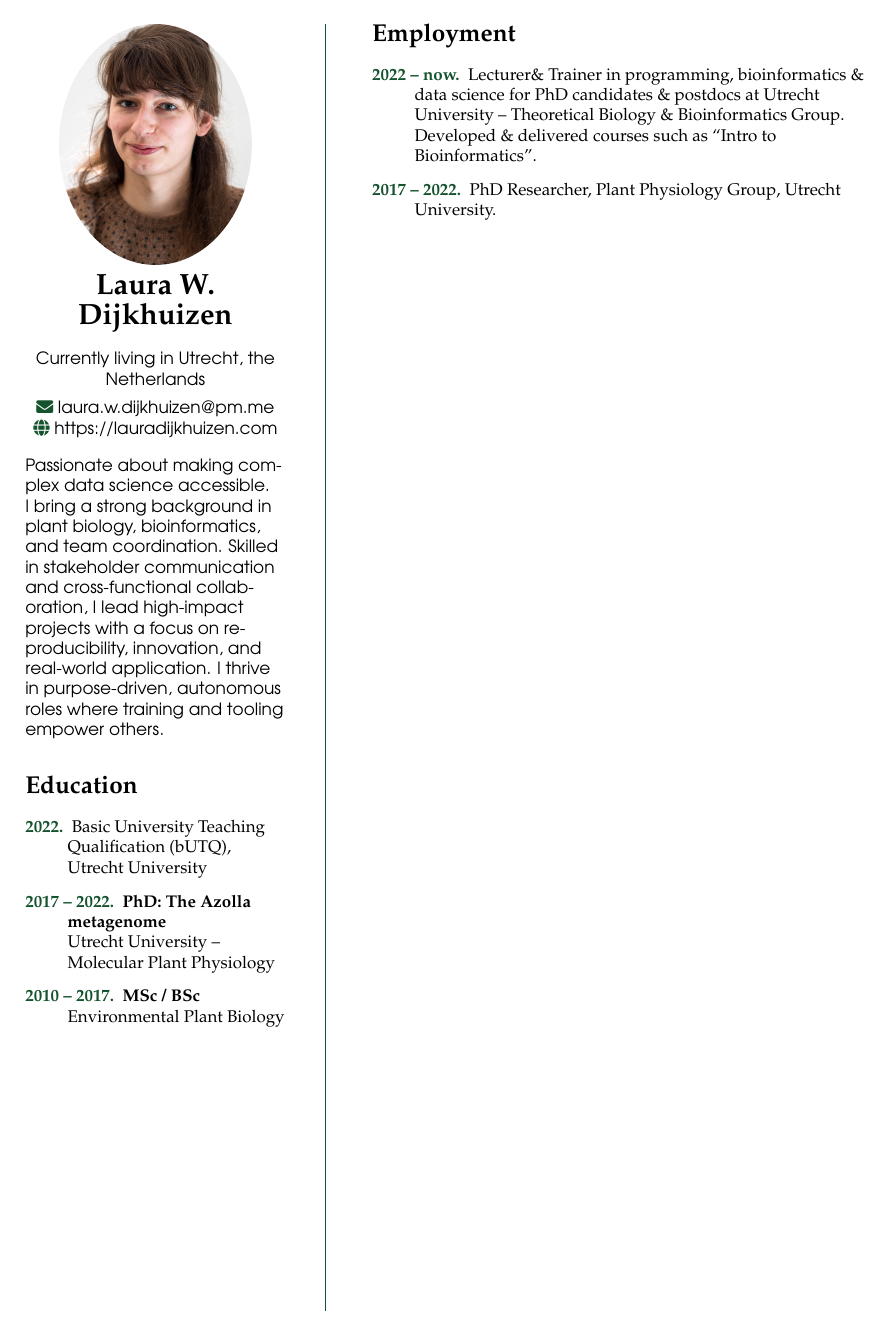
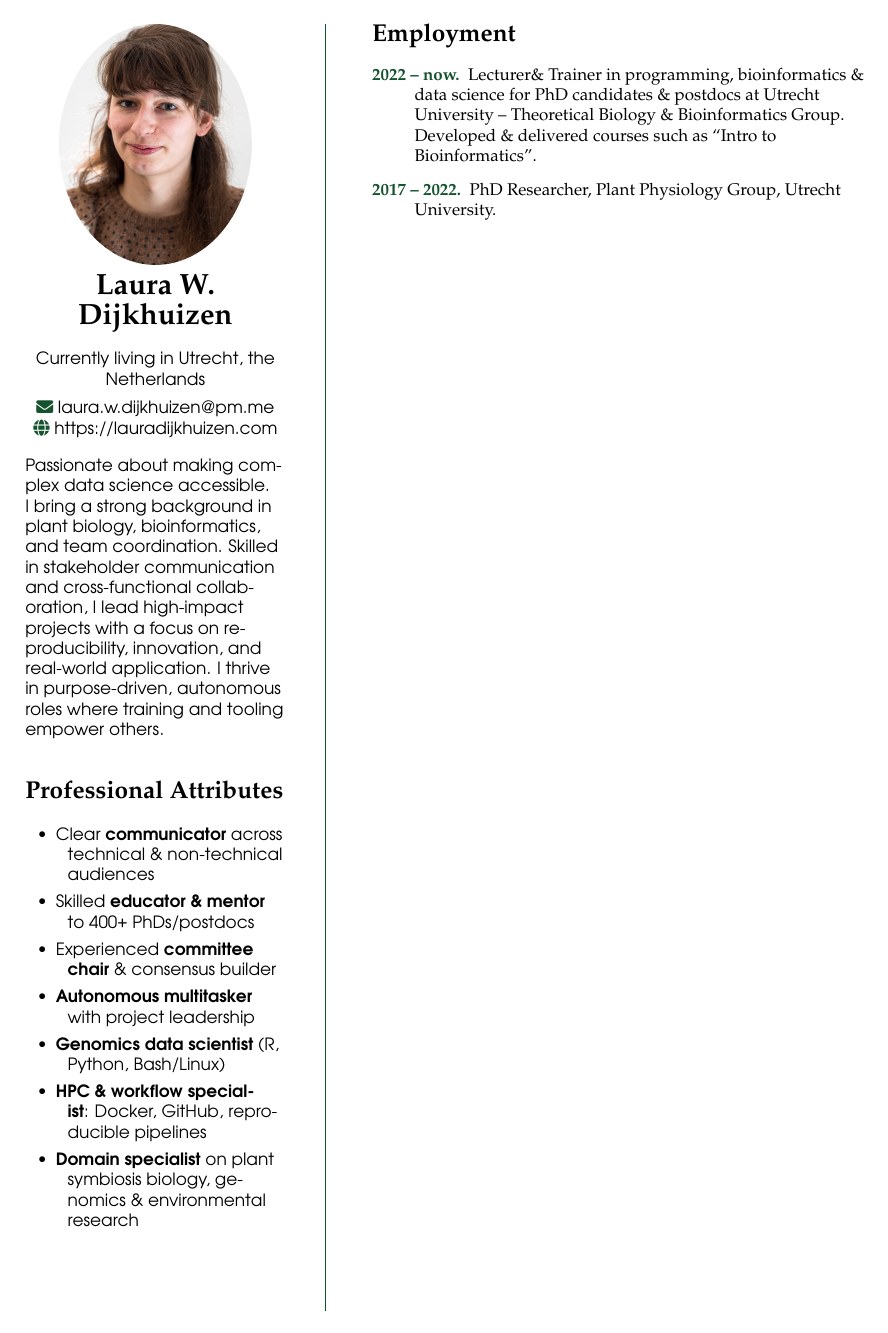
Before and after one commit to lauralwd/CV_generator, a LaTeX CV (cv.tex): page 1 of 4. Compiled offline with pdfLaTeX.

Commit message:
highlight profesional skills on main page

```diff
--- a/cv.tex
+++ b/cv.tex
@@ -53,18 +53,37 @@
   I lead high-impact projects with a focus on reproducibility, innovation, and real-world application.
   I thrive in purpose-driven, autonomous roles where training and tooling empower others.
 }
-\vfill
 
-% Education
-\section*{Education}
-\begin{description}
-\raggedright
-\item[\normalfont \textcolor{ForestGreen}{\textbf{2022.}}] Basic University Teaching Qualification (bUTQ), Utrecht University
-\item[\normalfont \textcolor{ForestGreen}{\textbf{2017 -- 2022.}}] \textbf{PhD: The Azolla metagenome} \\
-Utrecht University – Molecular Plant Physiology
-\item[\normalfont \textcolor{ForestGreen}{\textbf{2010 -- 2017.}}] \textbf{MSc / BSc}\\
-Environmental Plant Biology
-\end{description}
+% Professional Attributes
+{\fontfamily{pag}\selectfont\RaggedRight
+
+\section*{Professional Attributes}
+\begin{spacing}{1}
+\begin{itemize}
+  \setlength{\itemindent}{-0.7em}
+  \setlength{\itemsep}{0.0em}
+  \item Clear \textbf{communicator} across technical \& non-technical audiences
+  \item Skilled \textbf{educator \& mentor} to 400+ PhDs/postdocs
+  \item Experienced \textbf{committee chair} \& consensus builder
+  \item \textbf{Autonomous multitasker} with project leadership
+  \item \textbf{Genomics data scientist} (R, Python, Bash/Linux)
+  \item \textbf{HPC \& workflow specialist}: Docker, GitHub, reproducible pipelines
+  \item \textbf{Domain specialist} on plant symbiosis biology, genomics \& environmental research
+\end{itemize}
+\end{spacing}
+}
+
+
+
+%\begin{itemize}
+%  \setlength{\itemsep}{0.0em}
+%  \item Excellent \textbf{communicator} across technical and non-technical audiences
+%  \item Skilled \textbf{educator \& mentor} for 400+ PhDs/postdocs
+%  \item \textbf{Experienced committee chair}, strategic thinker \& consensus builder
+%  \item \textbf{Autonomous multitasker} with strong project oversight
+%  \item \textbf{Genomics Data science expert} R, Python, Bash/Linux
+%  \item \textbf{tech-savy} biologist working with HPC infrastructure, reproducible workflows, Docker and github
+%  \item \textbf{Domain specialist} in biology and genomics of plant symbiosis \& environmental interactions.
 % Close column 1 put in vertical line as column2 —————————————————————————————————––
 
 \end{minipage}%
@@ -100,0 +126 @@ Environmental Plant Biology
+\item[\normalfont \textcolor{ForestGreen}{\textbf{2017 -- 2022.}}] \textbf{PhD: The Azolla metagenome} \\
```
Also changed, not shown: cv.tex (32 more changed lines).
